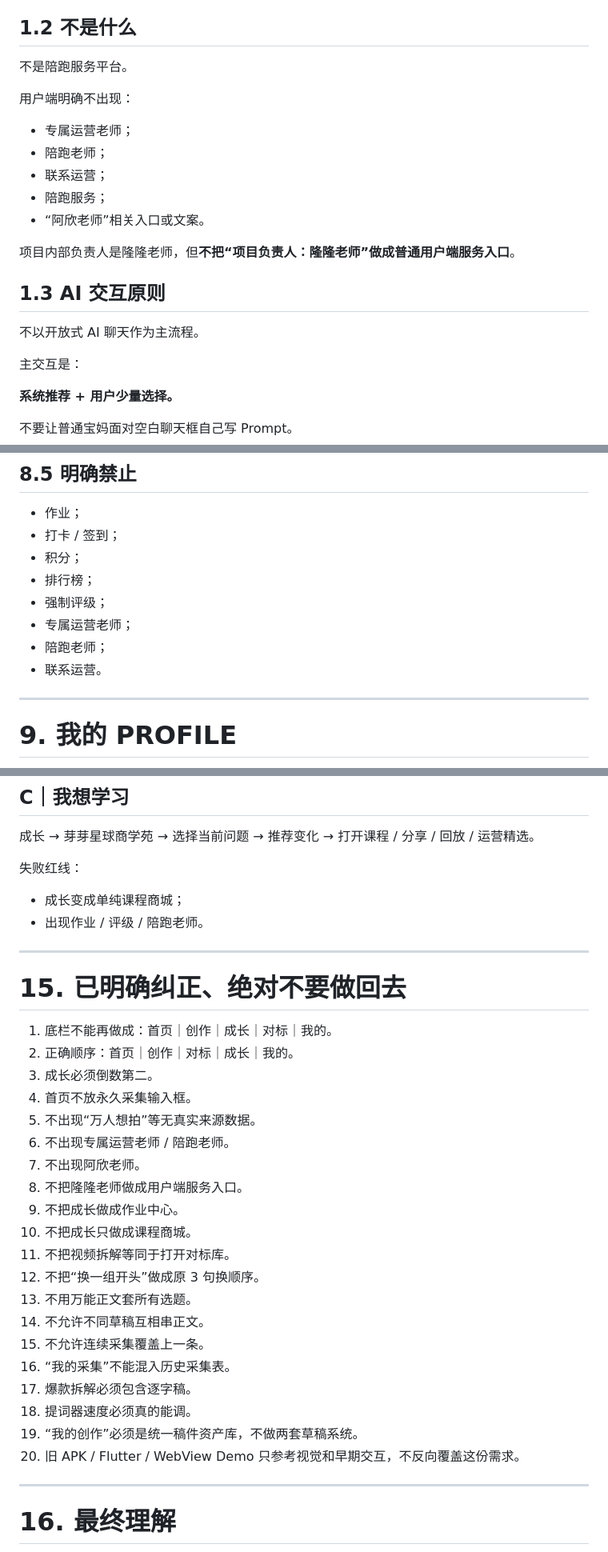
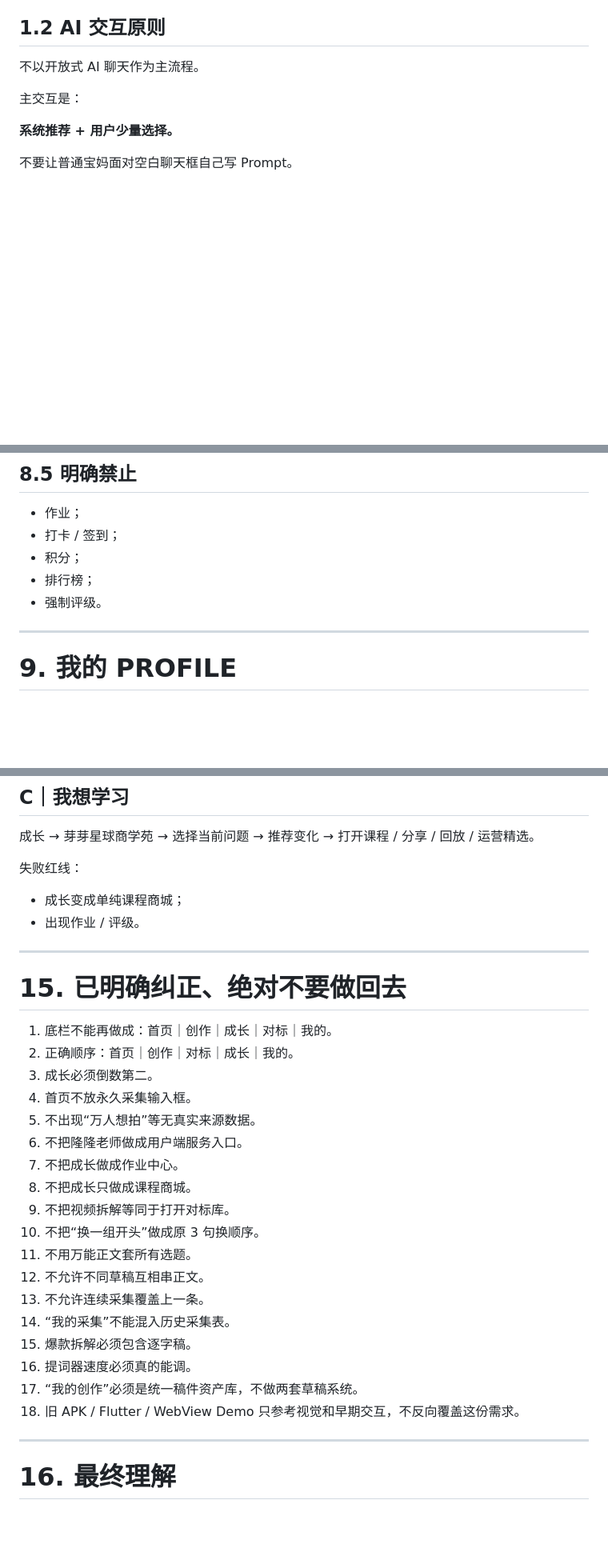
Before and after one commit to zhanglongfeng27101797/yayaxingqiu, a Markdown page: docs/handoff/01-完整产品需求.md, 3 parts joined by grey strips. Shown at 80% size. GitHub-like rendering; blank space fills up the shorter version.

Commit message:
docs: clean complete product requirements wording

```diff
--- a/docs/handoff/01-完整产品需求.md
+++ b/docs/handoff/01-完整产品需求.md
@@ -32,21 +32,7 @@
 - 写完稿还不知道怎么直接进入拍摄；
 - 不知道当前应该学什么。
 
-## 1.2 不是什么
-
-不是陪跑服务平台。
-
-用户端明确不出现：
-
-- 专属运营老师；
-- 陪跑老师；
-- 联系运营；
-- 陪跑服务；
-- “阿欣老师”相关入口或文案。
-
-项目内部负责人是隆隆老师，但**不把“项目负责人：隆隆老师”做成普通用户端服务入口**。
-
-## 1.3 AI 交互原则
+## 1.2 AI 交互原则
 
 不以开放式 AI 聊天作为主流程。
 
@@ -606,10 +590,7 @@ V1 只做基础提词器。
 - 打卡 / 签到；
 - 积分；
 - 排行榜；
-- 强制评级；
-- 专属运营老师；
-- 陪跑老师；
-- 联系运营。
+- 强制评级。
 
 ---
 
@@ -790,7 +761,7 @@ V1 先做基础账号信息和添加入口即可。
 失败红线：
 
 - 成长变成单纯课程商城；
-- 出现作业 / 评级 / 陪跑老师。
+- 出现作业 / 评级。
 
 ---
 
@@ -801,21 +772,19 @@ V1 先做基础账号信息和添加入口即可。
 3. 成长必须倒数第二。
 4. 首页不放永久采集输入框。
 5. 不出现“万人想拍”等无真实来源数据。
-6. 不出现专属运营老师 / 陪跑老师。
-7. 不出现阿欣老师。
-8. 不把隆隆老师做成用户端服务入口。
-9. 不把成长做成作业中心。
-10. 不把成长只做成课程商城。
-11. 不把视频拆解等同于打开对标库。
-12. 不把“换一组开头”做成原 3 句换顺序。
-13. 不用万能正文套所有选题。
-14. 不允许不同草稿互相串正文。
-15. 不允许连续采集覆盖上一条。
-16. “我的采集”不能混入历史采集表。
-17. 爆款拆解必须包含逐字稿。
-18. 提词器速度必须真的能调。
-19. “我的创作”必须是统一稿件资产库，不做两套草稿系统。
-20. 旧 APK / Flutter / WebView Demo 只参考视觉和早期交互，不反向覆盖这份需求。
+6. 不把隆隆老师做成用户端服务入口。
+7. 不把成长做成作业中心。
+8. 不把成长只做成课程商城。
+9. 不把视频拆解等同于打开对标库。
+10. 不把“换一组开头”做成原 3 句换顺序。
+11. 不用万能正文套所有选题。
+12. 不允许不同草稿互相串正文。
+13. 不允许连续采集覆盖上一条。
+14. “我的采集”不能混入历史采集表。
+15. 爆款拆解必须包含逐字稿。
+16. 提词器速度必须真的能调。
+17. “我的创作”必须是统一稿件资产库，不做两套草稿系统。
+18. 旧 APK / Flutter / WebView Demo 只参考视觉和早期交互，不反向覆盖这份需求。
 
 ---
 
```
Also changed, not shown: other parts of docs/handoff/01-完整产品需求.md (+0 -12 lines).
